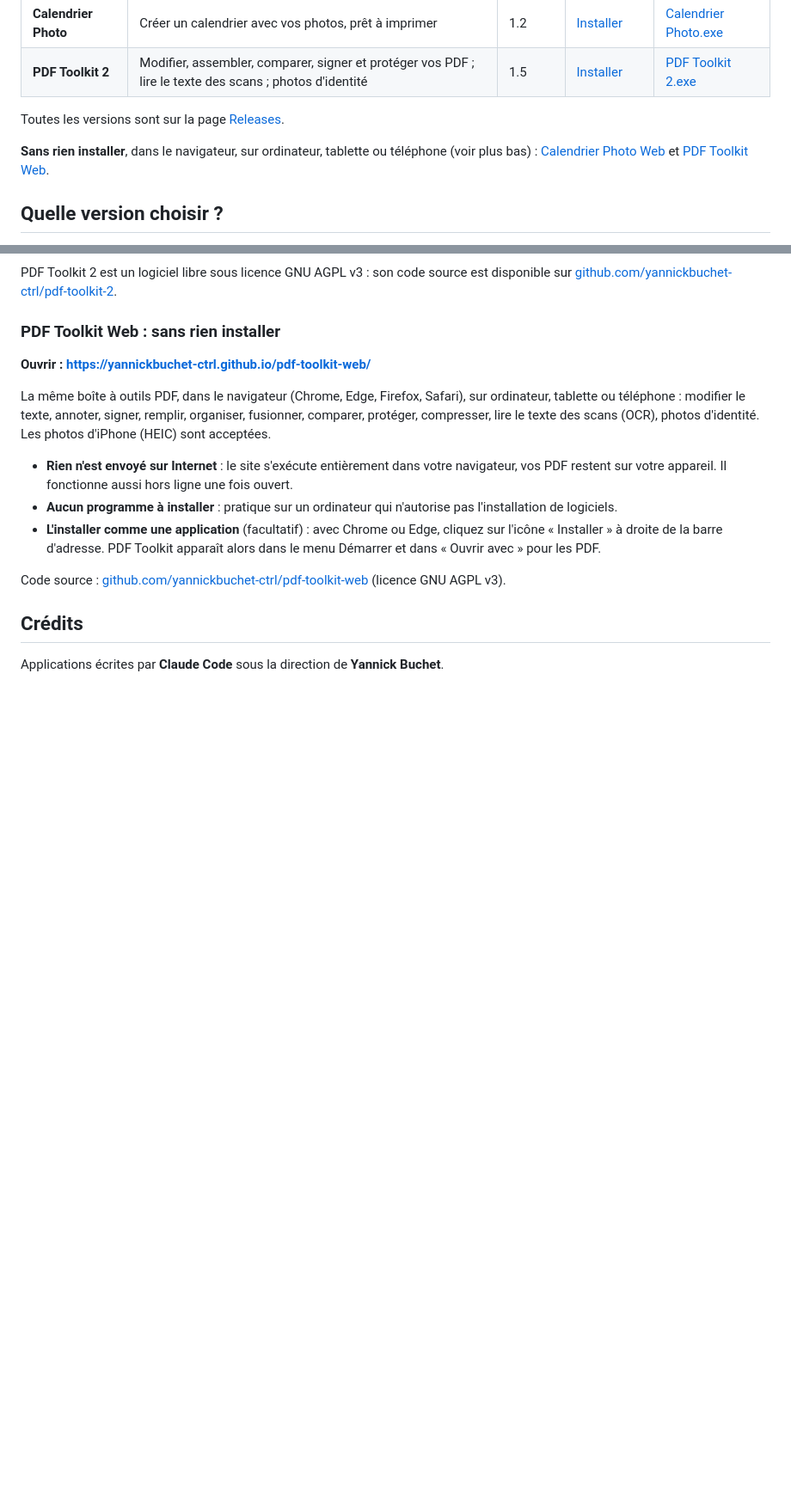
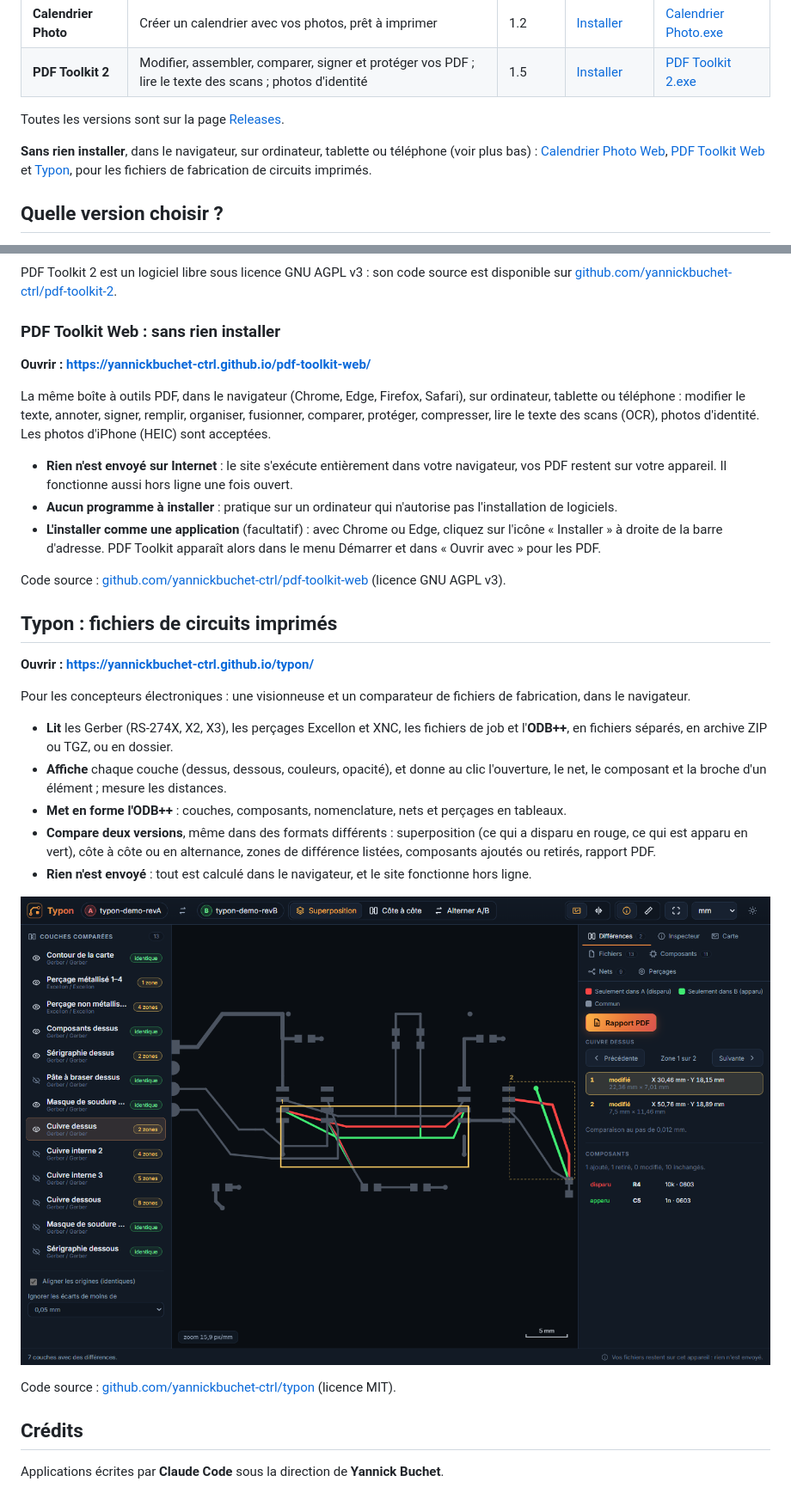
Before and after one commit to yannickbuchet-ctrl/applications, a Markdown page: README.md, 2 parts joined by grey strips. Shown at 86% size. GitHub-like rendering; pictures changed too: captures/typon.png (added); blank space fills up the shorter version.

Commit message:
Typon : visionneuse et comparateur Gerber et ODB++
Co-Authored-By: Claude Opus 5.5 <noreply@anthropic.com>

```diff
--- a/README.md
+++ b/README.md
@@ -11,8 +11,9 @@ vos photos et vos documents ne sont jamais envoyés sur Internet.
 Toutes les versions sont sur la page [Releases](https://github.com/yannickbuchet-ctrl/applications/releases).
 
 **Sans rien installer**, dans le navigateur, sur ordinateur, tablette ou téléphone (voir plus bas) :
-[Calendrier Photo Web](https://yannickbuchet-ctrl.github.io/calendrier-photo-web/) et
-[PDF Toolkit Web](https://yannickbuchet-ctrl.github.io/pdf-toolkit-web/).
+[Calendrier Photo Web](https://yannickbuchet-ctrl.github.io/calendrier-photo-web/),
+[PDF Toolkit Web](https://yannickbuchet-ctrl.github.io/pdf-toolkit-web/) et
+[Typon](https://yannickbuchet-ctrl.github.io/typon/), pour les fichiers de fabrication de circuits imprimés.
 
 ## Quelle version choisir ?
 
@@ -106,6 +107,26 @@ texte des scans (OCR), photos d'identité. Les photos d'iPhone (HEIC) sont accep
 Code source : [github.com/yannickbuchet-ctrl/pdf-toolkit-web](https://github.com/yannickbuchet-ctrl/pdf-toolkit-web)
 (licence GNU AGPL v3).
 
+## Typon : fichiers de circuits imprimés
+
+**Ouvrir : <https://yannickbuchet-ctrl.github.io/typon/>**
+
+Pour les concepteurs électroniques : une visionneuse et un comparateur de fichiers de fabrication, dans le navigateur.
+
+- **Lit** les Gerber (RS-274X, X2, X3), les perçages Excellon et XNC, les fichiers de job et l'**ODB++**, en fichiers
+  séparés, en archive ZIP ou TGZ, ou en dossier.
+- **Affiche** chaque couche (dessus, dessous, couleurs, opacité), et donne au clic l'ouverture, le net, le composant et
+  la broche d'un élément ; mesure les distances.
+- **Met en forme l'ODB++** : couches, composants, nomenclature, nets et perçages en tableaux.
+- **Compare deux versions**, même dans des formats différents : superposition (ce qui a disparu en rouge, ce qui est
+  apparu en vert), côte à côte ou en alternance, zones de différence listées, composants ajoutés ou retirés, rapport
+  PDF.
+- **Rien n'est envoyé** : tout est calculé dans le navigateur, et le site fonctionne hors ligne.
+
+![Typon : comparaison de deux révisions d'une carte](captures/typon.png)
+
+Code source : [github.com/yannickbuchet-ctrl/typon](https://github.com/yannickbuchet-ctrl/typon) (licence MIT).
+
 ## Crédits
 
 Applications écrites par **Claude Code** sous la direction de **Yannick Buchet**.
```
